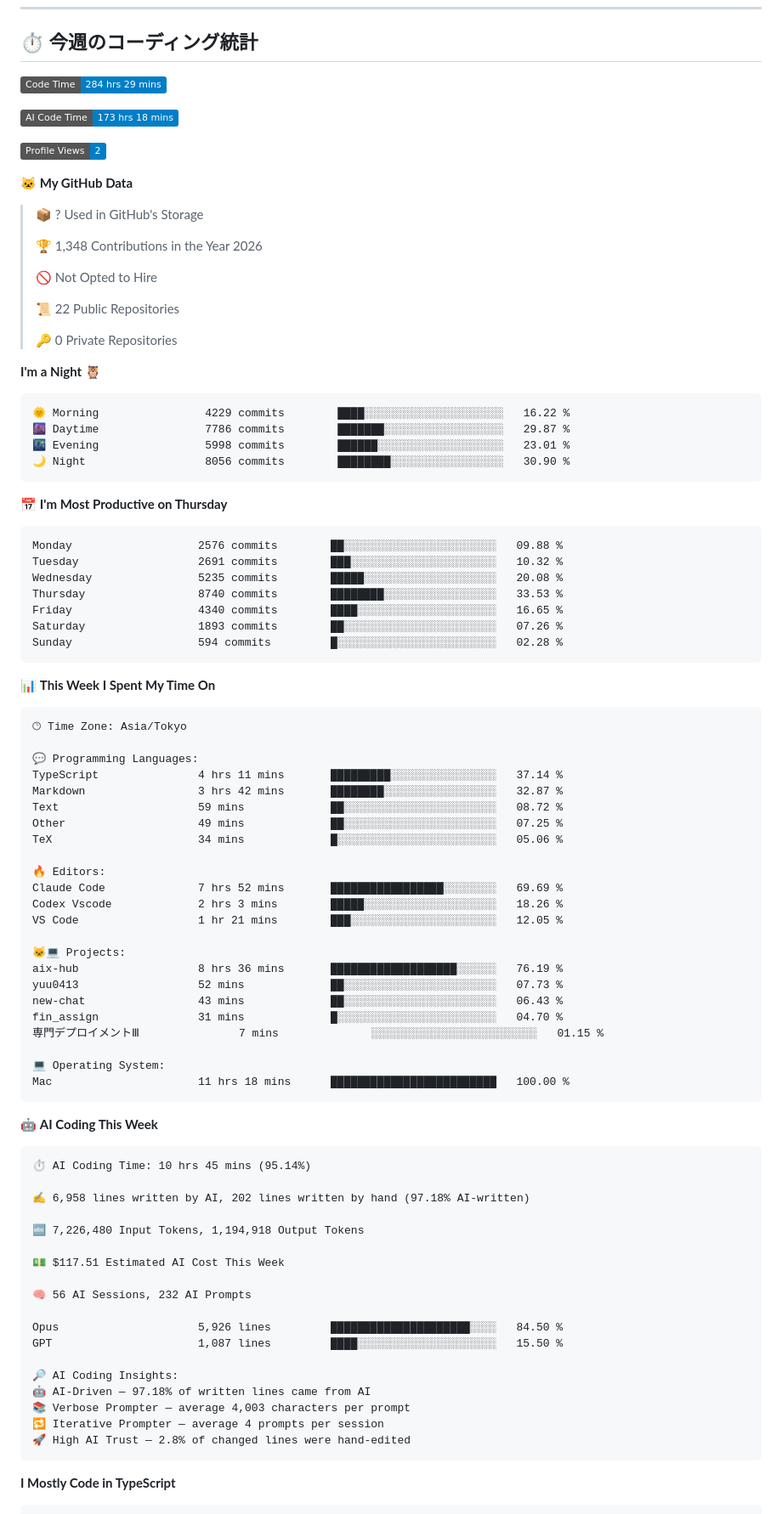
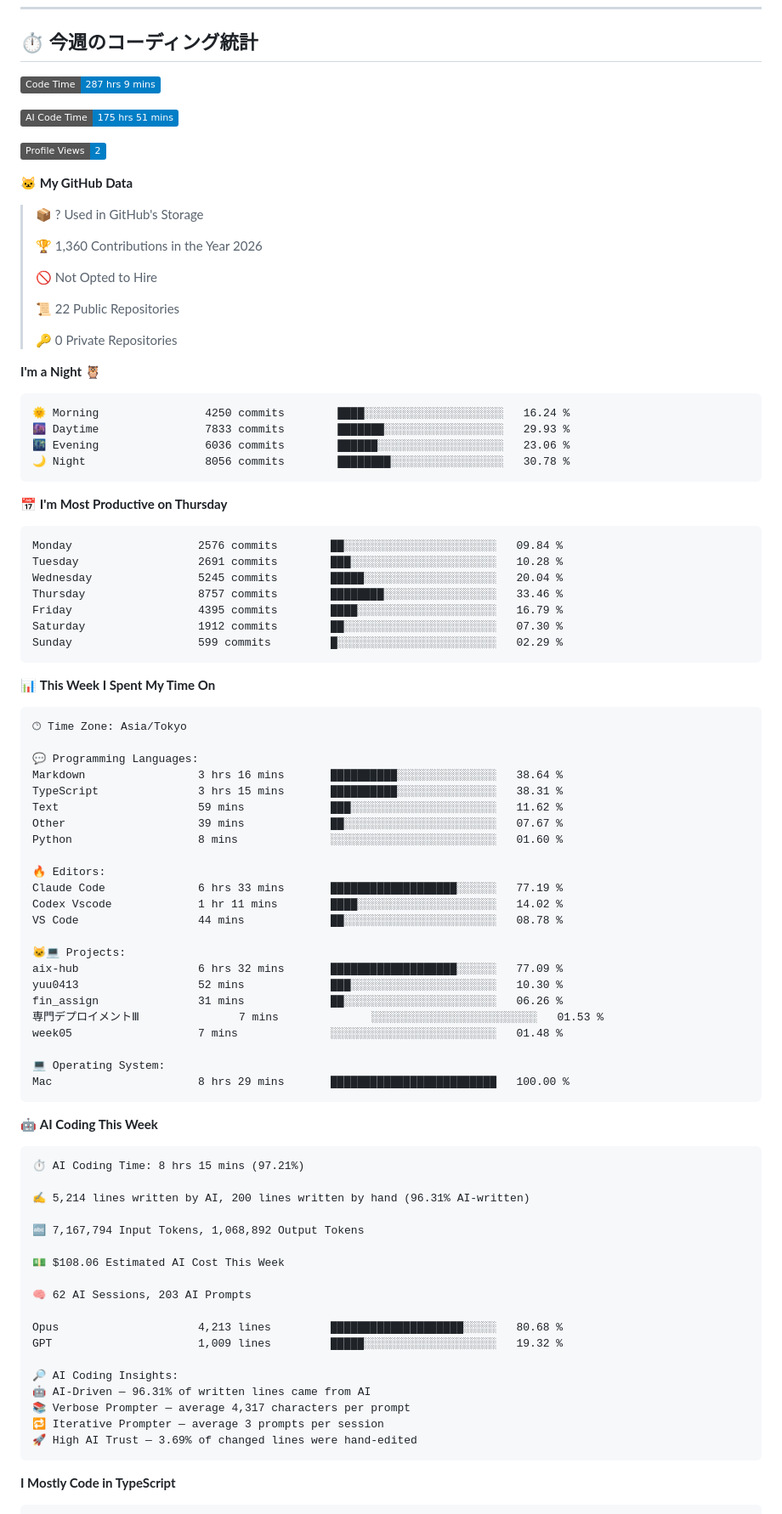
Before and after one commit to Yuu0413s/Yuu0413s, a Markdown page: README.md, the part around one of its changes. Shown at 85% size. GitHub-like rendering; badges without logos.

Commit message:
Updated with Dev Metrics

````diff
--- a/README.md
+++ b/README.md
@@ -83,9 +83,9 @@
 ## ⏱️ 今週のコーディング統計
 
 <!--START_SECTION:waka-->
-![Code Time](http://img.shields.io/badge/Code%20Time-284%20hrs%2029%20mins-blue?style=flat)
+![Code Time](http://img.shields.io/badge/Code%20Time-287%20hrs%209%20mins-blue?style=flat)
 
-![AI Code Time](http://img.shields.io/badge/AI%20Code%20Time-173%20hrs%2018%20mins-blue?style=flat)
+![AI Code Time](http://img.shields.io/badge/AI%20Code%20Time-175%20hrs%2051%20mins-blue?style=flat)
 
 ![Profile Views](http://img.shields.io/badge/Profile%20Views-2-blue?style=flat)
 
@@ -93,7 +93,7 @@
 
 > 📦 ? Used in GitHub's Storage
  >
-> 🏆 1,348 Contributions in the Year 2026
+> 🏆 1,360 Contributions in the Year 2026
  >
 > 🚫 Not Opted to Hire
  >
@@ -104,21 +104,21 @@
 **I'm a Night 🦉**
 
 ```text
-🌞 Morning                4229 commits        ████░░░░░░░░░░░░░░░░░░░░░   16.22 %
-🌆 Daytime                7786 commits        ███████░░░░░░░░░░░░░░░░░░   29.87 %
-🌃 Evening                5998 commits        ██████░░░░░░░░░░░░░░░░░░░   23.01 %
-🌙 Night                  8056 commits        ████████░░░░░░░░░░░░░░░░░   30.90 %
+🌞 Morning                4250 commits        ████░░░░░░░░░░░░░░░░░░░░░   16.24 %
+🌆 Daytime                7833 commits        ███████░░░░░░░░░░░░░░░░░░   29.93 %
+🌃 Evening                6036 commits        ██████░░░░░░░░░░░░░░░░░░░   23.06 %
+🌙 Night                  8056 commits        ████████░░░░░░░░░░░░░░░░░   30.78 %
 ```
 📅 **I'm Most Productive on Thursday**
 
 ```text
-Monday                   2576 commits        ██░░░░░░░░░░░░░░░░░░░░░░░   09.88 %
-Tuesday                  2691 commits        ███░░░░░░░░░░░░░░░░░░░░░░   10.32 %
-Wednesday                5235 commits        █████░░░░░░░░░░░░░░░░░░░░   20.08 %
-Thursday                 8740 commits        ████████░░░░░░░░░░░░░░░░░   33.53 %
-Friday                   4340 commits        ████░░░░░░░░░░░░░░░░░░░░░   16.65 %
-Saturday                 1893 commits        ██░░░░░░░░░░░░░░░░░░░░░░░   07.26 %
-Sunday                   594 commits         █░░░░░░░░░░░░░░░░░░░░░░░░   02.28 %
+Monday                   2576 commits        ██░░░░░░░░░░░░░░░░░░░░░░░   09.84 %
+Tuesday                  2691 commits        ███░░░░░░░░░░░░░░░░░░░░░░   10.28 %
+Wednesday                5245 commits        █████░░░░░░░░░░░░░░░░░░░░   20.04 %
+Thursday                 8757 commits        ████████░░░░░░░░░░░░░░░░░   33.46 %
+Friday                   4395 commits        ████░░░░░░░░░░░░░░░░░░░░░   16.79 %
+Saturday                 1912 commits        ██░░░░░░░░░░░░░░░░░░░░░░░   07.30 %
+Sunday                   599 commits         █░░░░░░░░░░░░░░░░░░░░░░░░   02.29 %
 ```
 
 
@@ -128,49 +128,49 @@ Sunday                   594 commits         █░░░░░░░░░░
 🕑︎ Time Zone: Asia/Tokyo
 
 💬 Programming Languages:
-TypeScript               4 hrs 11 mins       █████████░░░░░░░░░░░░░░░░   37.14 %
-Markdown                 3 hrs 42 mins       ████████░░░░░░░░░░░░░░░░░   32.87 %
-Text                     59 mins             ██░░░░░░░░░░░░░░░░░░░░░░░   08.72 %
-Other                    49 mins             ██░░░░░░░░░░░░░░░░░░░░░░░   07.25 %
-TeX                      34 mins             █░░░░░░░░░░░░░░░░░░░░░░░░   05.06 %
+Markdown                 3 hrs 16 mins       ██████████░░░░░░░░░░░░░░░   38.64 %
+TypeScript               3 hrs 15 mins       ██████████░░░░░░░░░░░░░░░   38.31 %
+Text                     59 mins             ███░░░░░░░░░░░░░░░░░░░░░░   11.62 %
+Other                    39 mins             ██░░░░░░░░░░░░░░░░░░░░░░░   07.67 %
+Python                   8 mins              ░░░░░░░░░░░░░░░░░░░░░░░░░   01.60 %
 
 🔥 Editors:
-Claude Code              7 hrs 52 mins       █████████████████░░░░░░░░   69.69 %
-Codex Vscode             2 hrs 3 mins        █████░░░░░░░░░░░░░░░░░░░░   18.26 %
-VS Code                  1 hr 21 mins        ███░░░░░░░░░░░░░░░░░░░░░░   12.05 %
+Claude Code              6 hrs 33 mins       ███████████████████░░░░░░   77.19 %
+Codex Vscode             1 hr 11 mins        ████░░░░░░░░░░░░░░░░░░░░░   14.02 %
+VS Code                  44 mins             ██░░░░░░░░░░░░░░░░░░░░░░░   08.78 %
 
 🐱‍💻 Projects:
-aix-hub                  8 hrs 36 mins       ███████████████████░░░░░░   76.19 %
-yuu0413                  52 mins             ██░░░░░░░░░░░░░░░░░░░░░░░   07.73 %
-new-chat                 43 mins             ██░░░░░░░░░░░░░░░░░░░░░░░   06.43 %
-fin_assign               31 mins             █░░░░░░░░░░░░░░░░░░░░░░░░   04.70 %
-専門デプロイメントⅢ               7 mins              ░░░░░░░░░░░░░░░░░░░░░░░░░   01.15 %
+aix-hub                  6 hrs 32 mins       ███████████████████░░░░░░   77.09 %
+yuu0413                  52 mins             ███░░░░░░░░░░░░░░░░░░░░░░   10.30 %
+fin_assign               31 mins             ██░░░░░░░░░░░░░░░░░░░░░░░   06.26 %
+専門デプロイメントⅢ               7 mins              ░░░░░░░░░░░░░░░░░░░░░░░░░   01.53 %
+week05                   7 mins              ░░░░░░░░░░░░░░░░░░░░░░░░░   01.48 %
 
 💻 Operating System:
-Mac                      11 hrs 18 mins      █████████████████████████   100.00 %
+Mac                      8 hrs 29 mins       █████████████████████████   100.00 %
 ```
 
 🤖 **AI Coding This Week**
 
 ```text
-⏱ AI Coding Time: 10 hrs 45 mins (95.14%)
+⏱ AI Coding Time: 8 hrs 15 mins (97.21%)
 
-✍️ 6,958 lines written by AI, 202 lines written by hand (97.18% AI-written)
+✍️ 5,214 lines written by AI, 200 lines written by hand (96.31% AI-written)
 
-🔤 7,226,480 Input Tokens, 1,194,918 Output Tokens
+🔤 7,167,794 Input Tokens, 1,068,892 Output Tokens
 
-💵 $117.51 Estimated AI Cost This Week
+💵 $108.06 Estimated AI Cost This Week
 
-🧠 56 AI Sessions, 232 AI Prompts
+🧠 62 AI Sessions, 203 AI Prompts
 
-Opus                     5,926 lines         █████████████████████░░░░   84.50 %
-GPT                      1,087 lines         ████░░░░░░░░░░░░░░░░░░░░░   15.50 %
+Opus                     4,213 lines         ████████████████████░░░░░   80.68 %
+GPT                      1,009 lines         █████░░░░░░░░░░░░░░░░░░░░   19.32 %
 
 🔎 AI Coding Insights:
-🤖 AI-Driven — 97.18% of written lines came from AI
-📚 Verbose Prompter — average 4,003 characters per prompt
-🔁 Iterative Prompter — average 4 prompts per session
-🚀 High AI Trust — 2.8% of changed lines were hand-edited
+🤖 AI-Driven — 96.31% of written lines came from AI
+📚 Verbose Prompter — average 4,317 characters per prompt
+🔁 Iterative Prompter — average 3 prompts per session
+🚀 High AI Trust — 3.69% of changed lines were hand-edited
 ```
 
 **I Mostly Code in TypeScript**
````
Also changed, not shown: other parts of README.md (+1 -1 lines), assets/bar_graph.png.
